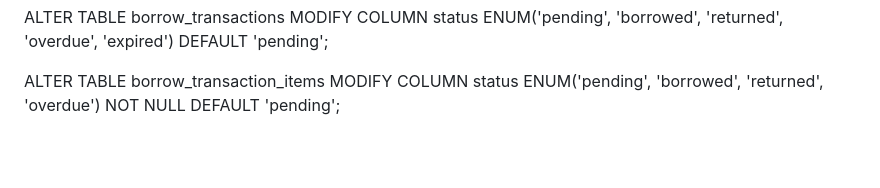
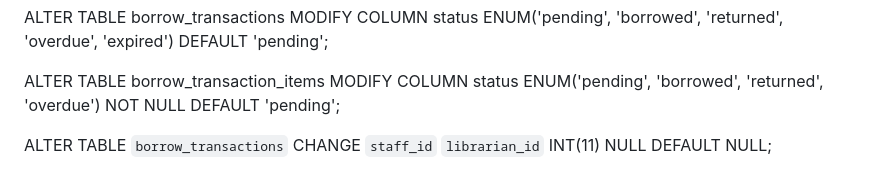
Before and after one commit to sis0n/LibSys, a Markdown page: docs/update_queries.md, the part around the change. GitHub-like rendering; blank space fills up the shorter version.

Commit message:
fix: rename staff_id to librarian_id in borrow_transactions table

```diff
--- a/docs/update_queries.md
+++ b/docs/update_queries.md
@@ -244,3 +244,6 @@ MODIFY COLUMN status ENUM('pending', 'borrowed', 'returned', 'overdue', 'expired
 
 ALTER TABLE borrow_transaction_items
 MODIFY COLUMN status ENUM('pending', 'borrowed', 'returned', 'overdue') NOT NULL DEFAULT 'pending';
+
+
+ALTER TABLE `borrow_transactions` CHANGE `staff_id` `librarian_id` INT(11) NULL DEFAULT NULL;
```
